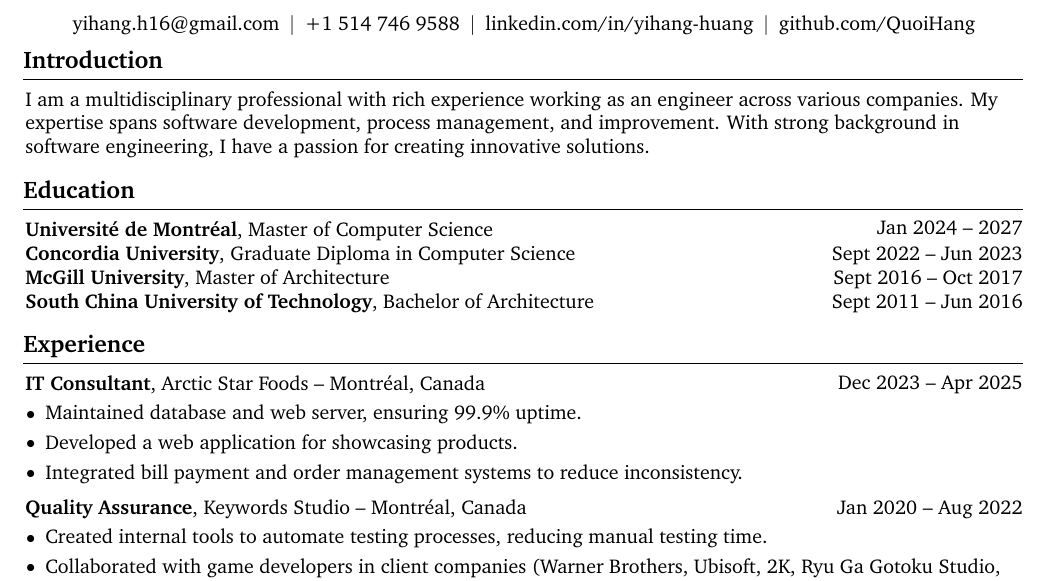
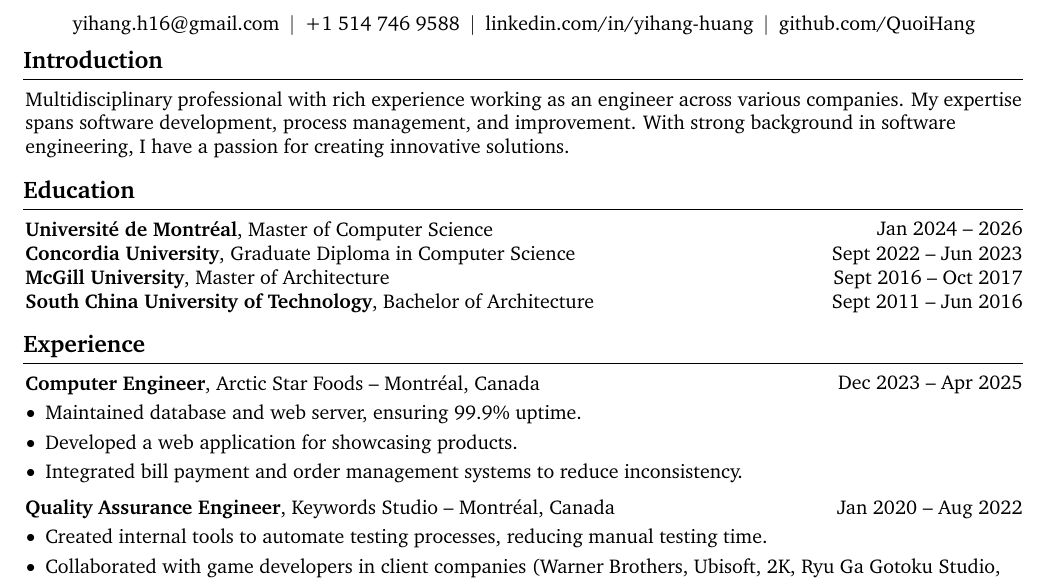
Before and after one commit to QuoiHang/cv, a LaTeX CV (LaTex/resume0.tex): part of the page, cut so that both start at the same text. Compiled offline with pdfLaTeX.

```diff
--- a/LaTex/resume0.tex
+++ b/LaTex/resume0.tex
@@ -222,13 +222,13 @@
 
     \section{Introduction}
         \begin{onecolentry}
-            I am a multidisciplinary professional with rich experience working as an engineer across various companies. My expertise spans software development, process management, and improvement. With strong background in software engineering, I have a passion for creating innovative solutions.
+            Multidisciplinary professional with rich experience working as an engineer across various companies. My expertise spans software development, process management, and improvement. With strong background in software engineering, I have a passion for creating innovative solutions.
         \end{onecolentry}
 
 
     \section{Education}
         \begin{twocolentry}{
-            Jan 2024 – 2027
+            Jan 2024 – 2026
         }
             \textbf{Université de Montréal}, Master of Computer Science
         \end{twocolentry}
@@ -265,7 +265,7 @@
         \begin{twocolentry}{
             Dec 2023 – Apr 2025
         }
-            \textbf{IT Consultant}, Arctic Star Foods -- Montréal, Canada\end{twocolentry}
+            \textbf{Computer Engineer}, Arctic Star Foods -- Montréal, Canada\end{twocolentry}
 
         \vspace{0.10 cm}
         \begin{onecolentry}
@@ -282,7 +282,7 @@
         \begin{twocolentry}{
             Jan 2020 – Aug 2022
         }
-            \textbf{Quality Assurance}, Keywords Studio -- Montréal, Canada\end{twocolentry}
+            \textbf{Quality Assurance Engineer}, Keywords Studio -- Montréal, Canada\end{twocolentry}
 
         \vspace{0.10 cm}
         \begin{onecolentry}
```
Also changed, not shown: LaTex/resume0.pdf, 2 other files.
